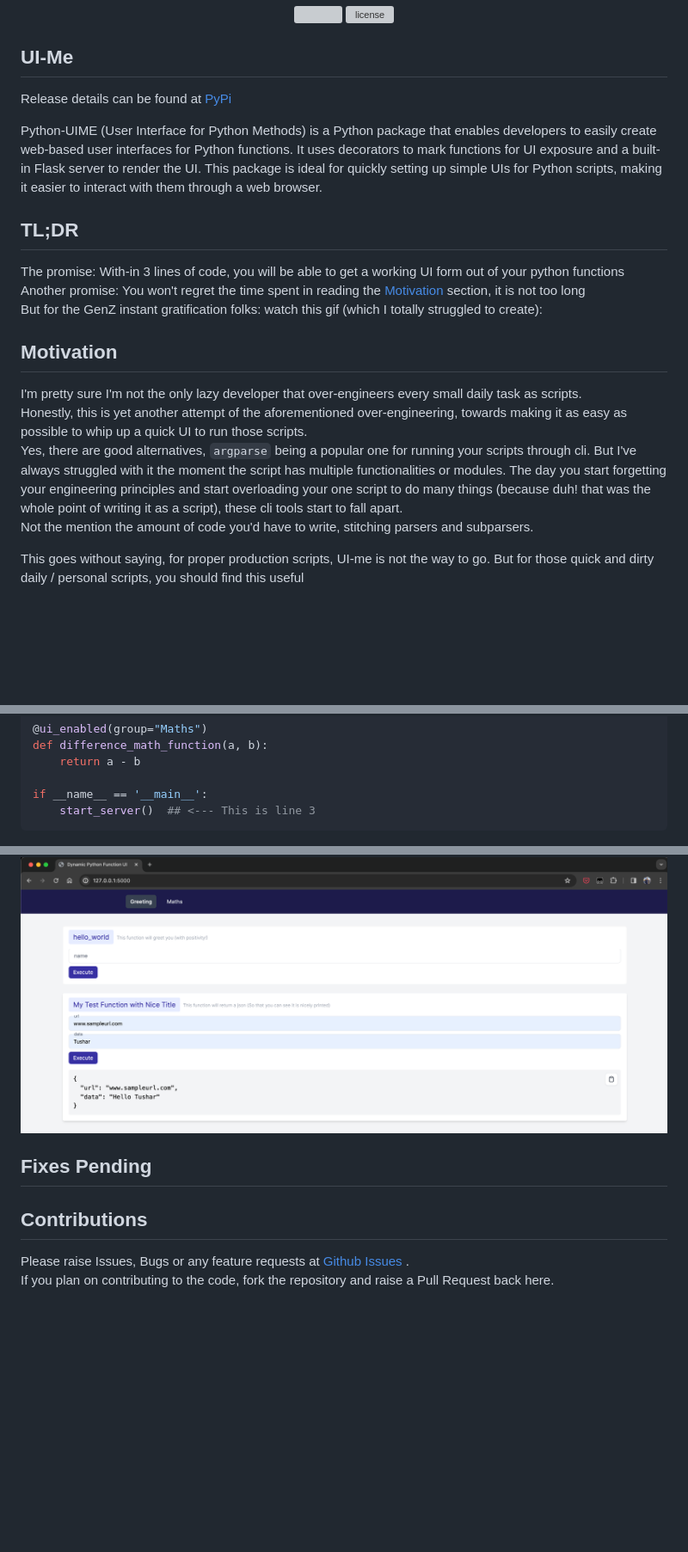
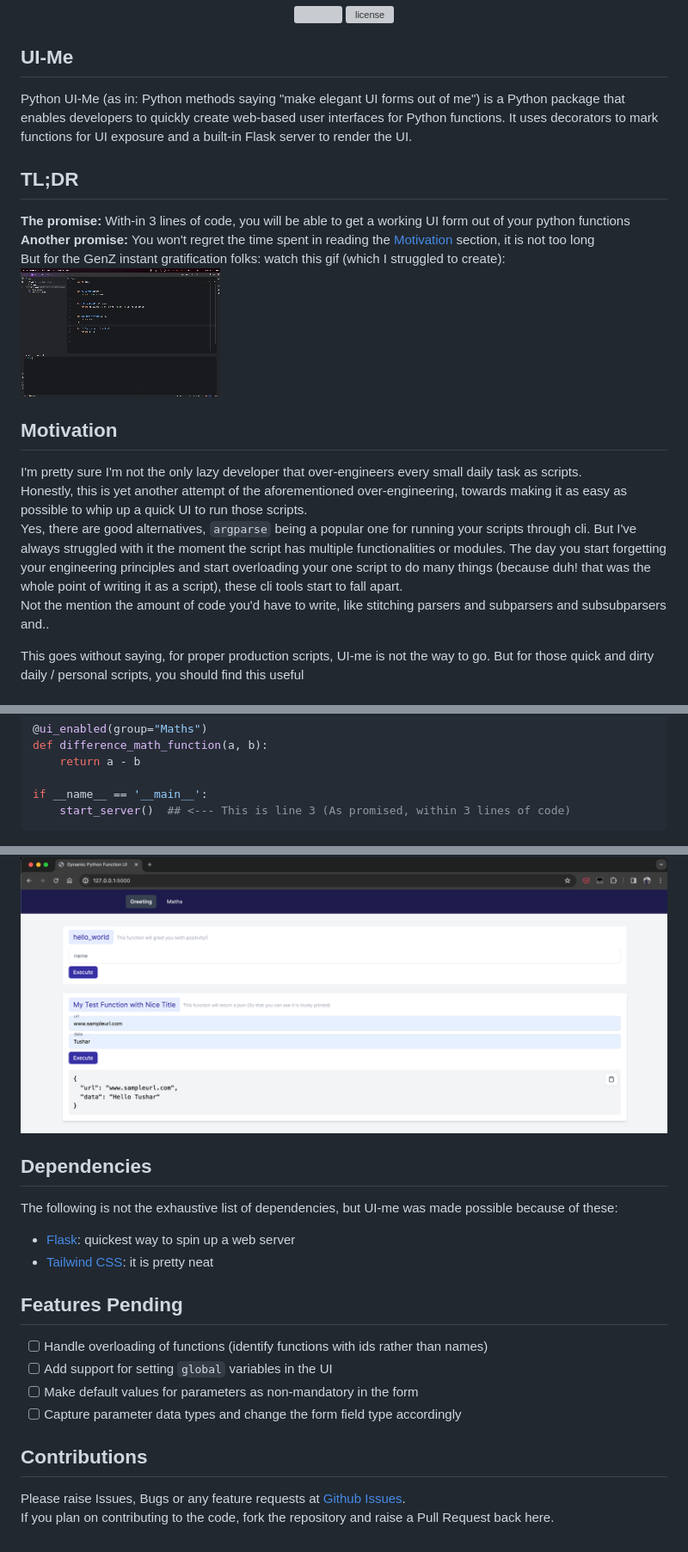
Before and after one commit to livetheoogway/python-uime, a Markdown page: README.md, 3 parts joined by grey strips. Shown: that part at 86% size. Rendered like a GitHub page; pictures changed too: resources/demo.gif (added); blank space fills up the shorter version; grey boxes are pictures that could not be loaded.

Commit message:
Enhanced the readme with gif and stuff

````diff
--- a/README.md
+++ b/README.md
@@ -12,23 +12,20 @@
 
 
 ## UI-Me
-
-Release details can be found at [PyPi](https://pypi.org/project/python-uime/)
-
-Python-UIME (User Interface for Python Methods) is a Python package that enables developers to easily create web-based user interfaces for Python functions. It uses decorators to mark functions for UI exposure and a built-in Flask server to render the UI. This package is ideal for quickly setting up simple UIs for Python scripts, making it easier to interact with them through a web browser.
+Python UI-Me (as in: Python methods saying "make elegant UI forms out of me") is a Python package that enables developers to quickly create web-based user interfaces for Python functions. It uses decorators to mark functions for UI exposure and a built-in Flask server to render the UI.
 
 ## TL;DR
-The promise: With-in 3 lines of code, you will be able to get a working UI form out of your python functions<br>
-Another promise: You won't regret the time spent in reading the [Motivation](#Motivation) section, it is not too long<br>
-But for the GenZ instant gratification folks: watch this gif (which I totally struggled to create):
-
+**The promise:** With-in 3 lines of code, you will be able to get a working UI form out of your python functions<br>
+**Another promise:** You won't regret the time spent in reading the [Motivation](#Motivation) section, it is not too long<br>
+But for the GenZ instant gratification folks: watch this gif (which I struggled to create):<br>
+![img.png](resources/demo.gif)
 
 ## Motivation
 I'm pretty sure I'm not the only lazy developer that over-engineers every small daily task as scripts. <br>
 Honestly, this is yet another attempt of the aforementioned over-engineering, towards making it as easy as possible to whip up a quick UI to run those scripts.<br>
 Yes, there are good alternatives, `argparse` being a popular one for running your scripts through cli. But I've always struggled with it the moment the script has multiple functionalities or modules.
 The day you start forgetting your engineering principles and start overloading your one script to do many things (because duh! that was the whole point of writing it as a script), these cli tools start to fall apart.
-Not the mention the amount of code you'd have to write, stitching parsers and subparsers. <br>
+Not the mention the amount of code you'd have to write, like stitching parsers and subparsers and subsubparsers and.. <br>
 
 This goes without saying, for proper production scripts, UI-me is not the way to go. But for those quick and dirty daily / personal scripts, you should find this useful <br>
 
@@ -73,15 +70,22 @@ def difference_math_function(a, b):
     return a - b
 
 if __name__ == '__main__':
-    start_server()  ## <--- This is line 3
+    start_server()  ## <--- This is line 3 (As promised, within 3 lines of code)
 ```
 ![img.png](resources/ui-example.png)
 
-## Fixes Pending
 
+## Dependencies
+The following is not the exhaustive list of dependencies, but UI-me was made possible because of these:
+- [Flask](https://flask.palletsprojects.com/en/3.0.x/): quickest way to spin up a web server
+- [Tailwind CSS](https://tailwindcss.com/): it is pretty neat
+
+## Features Pending
+- [ ] Handle overloading of functions (identify functions with ids rather than names)
+- [ ] Add support for setting `global` variables in the UI
+- [ ] Make default values for parameters as non-mandatory in the form
+- [ ] Capture parameter data types and change the form field type accordingly
 
 ## Contributions
-
-Please raise Issues, Bugs or any feature requests at [Github Issues](https://github.com/livetheoogway/python-uime/issues)
-. <br>
+Please raise Issues, Bugs or any feature requests at [Github Issues](https://github.com/livetheoogway/python-uime/issues). <br>
 If you plan on contributing to the code, fork the repository and raise a Pull Request back here.
````
